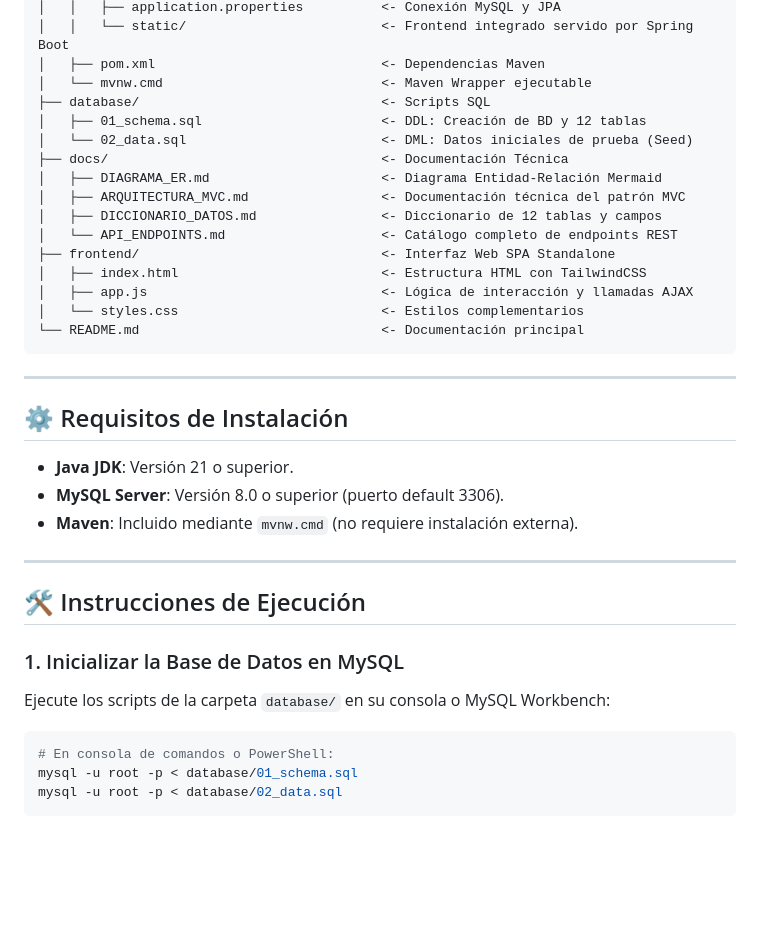
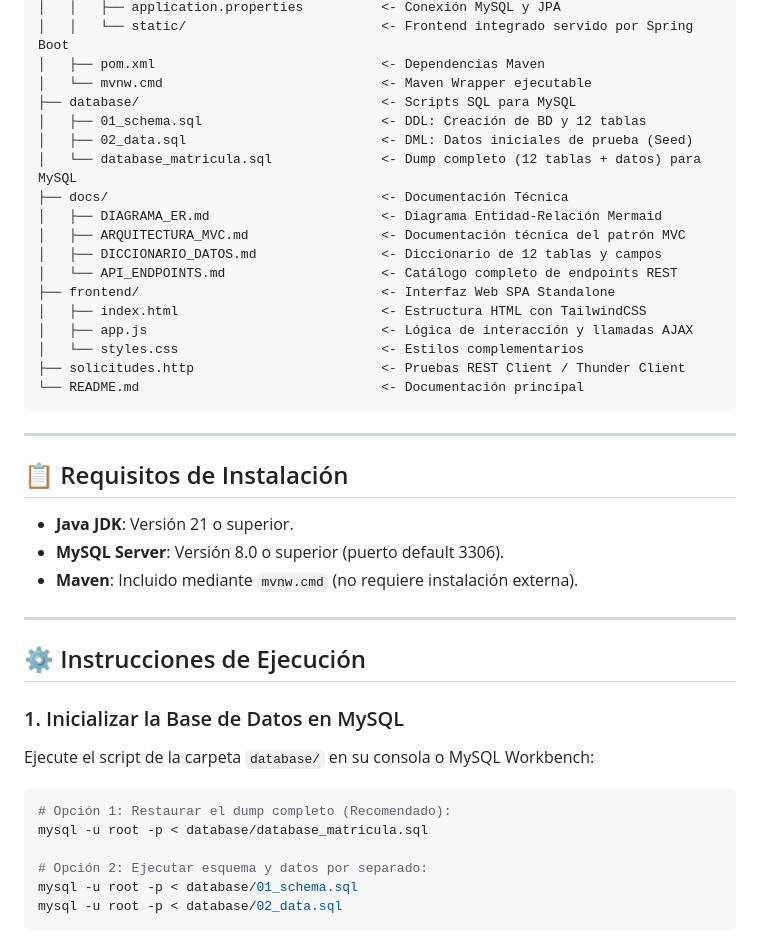
Before and after one commit to teddycam98/sistema_matricula, a Markdown page: README.md, the part around one of its changes. Rendered like a GitHub page; blank space fills up the shorter version.

Commit message:
docs: documentar uso de database_matricula.sql en README

````diff
--- a/README.md
+++ b/README.md
@@ -64,9 +64,10 @@ sistema_matricula/
 │   │   └── static/                         <- Frontend integrado servido por Spring Boot
 │   ├── pom.xml                             <- Dependencias Maven
 │   └── mvnw.cmd                            <- Maven Wrapper ejecutable
-├── database/                               <- Scripts SQL
+├── database/                               <- Scripts SQL para MySQL
 │   ├── 01_schema.sql                       <- DDL: Creación de BD y 12 tablas
-│   └── 02_data.sql                         <- DML: Datos iniciales de prueba (Seed)
+│   ├── 02_data.sql                         <- DML: Datos iniciales de prueba (Seed)
+│   └── database_matricula.sql              <- Dump completo (12 tablas + datos) para MySQL
 ├── docs/                                   <- Documentación Técnica
 │   ├── DIAGRAMA_ER.md                      <- Diagrama Entidad-Relación Mermaid
 │   ├── ARQUITECTURA_MVC.md                 <- Documentación técnica del patrón MVC
@@ -76,12 +77,13 @@ sistema_matricula/
 │   ├── index.html                          <- Estructura HTML con TailwindCSS
 │   ├── app.js                              <- Lógica de interacción y llamadas AJAX
 │   └── styles.css                          <- Estilos complementarios
+├── solicitudes.http                        <- Pruebas REST Client / Thunder Client
 └── README.md                               <- Documentación principal
 ```
 
 ---
 
-## ⚙️ Requisitos de Instalación
+## 📋 Requisitos de Instalación
 
 - **Java JDK**: Versión 21 o superior.
 - **MySQL Server**: Versión 8.0 o superior (puerto default 3306).
@@ -89,13 +91,16 @@ sistema_matricula/
 
 ---
 
-## 🛠️ Instrucciones de Ejecución
+## ⚙️ Instrucciones de Ejecución
 
 ### 1. Inicializar la Base de Datos en MySQL
-Ejecute los scripts de la carpeta `database/` en su consola o MySQL Workbench:
+Ejecute el script de la carpeta `database/` en su consola o MySQL Workbench:
 
 ```powershell
-# En consola de comandos o PowerShell:
+# Opción 1: Restaurar el dump completo (Recomendado):
+mysql -u root -p < database/database_matricula.sql
+
+# Opción 2: Ejecutar esquema y datos por separado:
 mysql -u root -p < database/01_schema.sql
 mysql -u root -p < database/02_data.sql
 ```
````
Also changed, not shown: other parts of README.md (+3 -3 lines).
